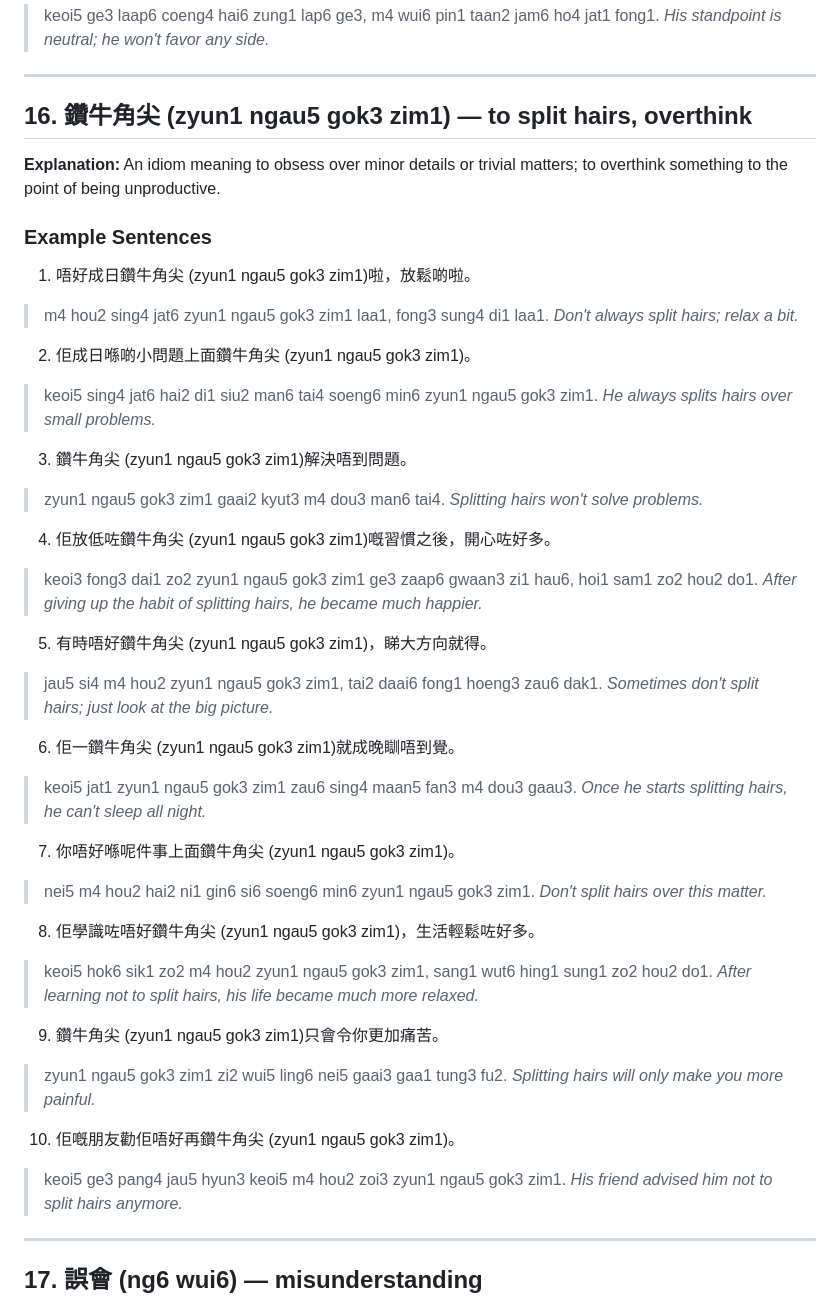
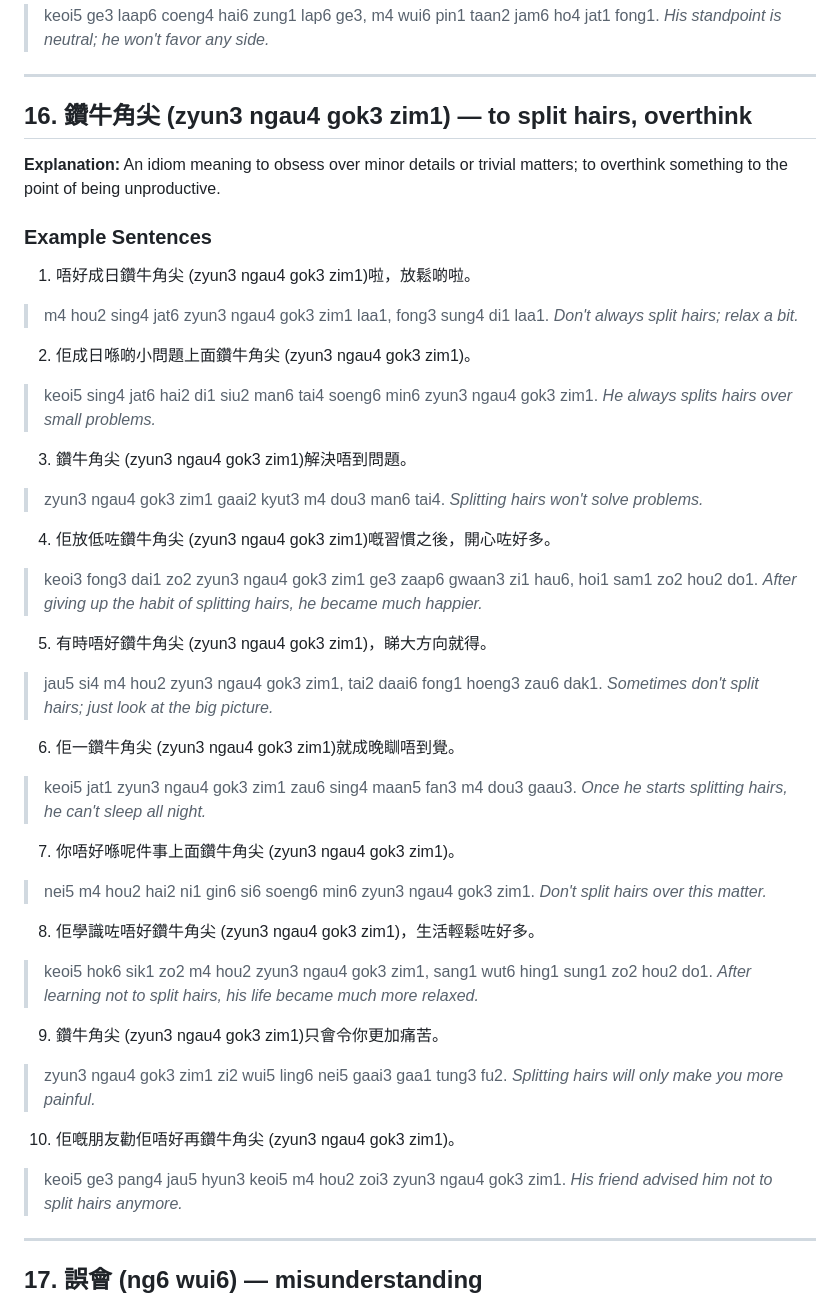
Before and after one commit to nana-learn/learn-cantonese, a Markdown page: key_terms_lesson_8.md, the part around the change. Rendered like a GitHub page.

Commit message:
fix: 鑽牛角尖 Jyutping corrected to zyun3 ngau4 gok3 zim1

```diff
--- a/key_terms_lesson_8.md
+++ b/key_terms_lesson_8.md
@@ -722,50 +722,50 @@
 
 ---
 
-## 16. 鑽牛角尖 (zyun1 ngau5 gok3 zim1) — to split hairs, overthink
+## 16. 鑽牛角尖 (zyun3 ngau4 gok3 zim1) — to split hairs, overthink
 
 **Explanation:** An idiom meaning to obsess over minor details or trivial matters; to overthink something to the point of being unproductive.
 
 ### Example Sentences
 
-1. 唔好成日鑽牛角尖 (zyun1 ngau5 gok3 zim1)啦，放鬆啲啦。
-> m4 hou2 sing4 jat6 zyun1 ngau5 gok3 zim1 laa1, fong3 sung4 di1 laa1.
+1. 唔好成日鑽牛角尖 (zyun3 ngau4 gok3 zim1)啦，放鬆啲啦。
+> m4 hou2 sing4 jat6 zyun3 ngau4 gok3 zim1 laa1, fong3 sung4 di1 laa1.
 > *Don't always split hairs; relax a bit.*
 
-2. 佢成日喺啲小問題上面鑽牛角尖 (zyun1 ngau5 gok3 zim1)。
-> keoi5 sing4 jat6 hai2 di1 siu2 man6 tai4 soeng6 min6 zyun1 ngau5 gok3 zim1.
+2. 佢成日喺啲小問題上面鑽牛角尖 (zyun3 ngau4 gok3 zim1)。
+> keoi5 sing4 jat6 hai2 di1 siu2 man6 tai4 soeng6 min6 zyun3 ngau4 gok3 zim1.
 > *He always splits hairs over small problems.*
 
-3. 鑽牛角尖 (zyun1 ngau5 gok3 zim1)解決唔到問題。
-> zyun1 ngau5 gok3 zim1 gaai2 kyut3 m4 dou3 man6 tai4.
+3. 鑽牛角尖 (zyun3 ngau4 gok3 zim1)解決唔到問題。
+> zyun3 ngau4 gok3 zim1 gaai2 kyut3 m4 dou3 man6 tai4.
 > *Splitting hairs won't solve problems.*
 
-4. 佢放低咗鑽牛角尖 (zyun1 ngau5 gok3 zim1)嘅習慣之後，開心咗好多。
-> keoi3 fong3 dai1 zo2 zyun1 ngau5 gok3 zim1 ge3 zaap6 gwaan3 zi1 hau6, hoi1 sam1 zo2 hou2 do1.
+4. 佢放低咗鑽牛角尖 (zyun3 ngau4 gok3 zim1)嘅習慣之後，開心咗好多。
+> keoi3 fong3 dai1 zo2 zyun3 ngau4 gok3 zim1 ge3 zaap6 gwaan3 zi1 hau6, hoi1 sam1 zo2 hou2 do1.
 > *After giving up the habit of splitting hairs, he became much happier.*
 
-5. 有時唔好鑽牛角尖 (zyun1 ngau5 gok3 zim1)，睇大方向就得。
-> jau5 si4 m4 hou2 zyun1 ngau5 gok3 zim1, tai2 daai6 fong1 hoeng3 zau6 dak1.
+5. 有時唔好鑽牛角尖 (zyun3 ngau4 gok3 zim1)，睇大方向就得。
+> jau5 si4 m4 hou2 zyun3 ngau4 gok3 zim1, tai2 daai6 fong1 hoeng3 zau6 dak1.
 > *Sometimes don't split hairs; just look at the big picture.*
 
-6. 佢一鑽牛角尖 (zyun1 ngau5 gok3 zim1)就成晚瞓唔到覺。
-> keoi5 jat1 zyun1 ngau5 gok3 zim1 zau6 sing4 maan5 fan3 m4 dou3 gaau3.
+6. 佢一鑽牛角尖 (zyun3 ngau4 gok3 zim1)就成晚瞓唔到覺。
+> keoi5 jat1 zyun3 ngau4 gok3 zim1 zau6 sing4 maan5 fan3 m4 dou3 gaau3.
 > *Once he starts splitting hairs, he can't sleep all night.*
 
-7. 你唔好喺呢件事上面鑽牛角尖 (zyun1 ngau5 gok3 zim1)。
-> nei5 m4 hou2 hai2 ni1 gin6 si6 soeng6 min6 zyun1 ngau5 gok3 zim1.
+7. 你唔好喺呢件事上面鑽牛角尖 (zyun3 ngau4 gok3 zim1)。
+> nei5 m4 hou2 hai2 ni1 gin6 si6 soeng6 min6 zyun3 ngau4 gok3 zim1.
 > *Don't split hairs over this matter.*
 
-8. 佢學識咗唔好鑽牛角尖 (zyun1 ngau5 gok3 zim1)，生活輕鬆咗好多。
-> keoi5 hok6 sik1 zo2 m4 hou2 zyun1 ngau5 gok3 zim1, sang1 wut6 hing1 sung1 zo2 hou2 do1.
+8. 佢學識咗唔好鑽牛角尖 (zyun3 ngau4 gok3 zim1)，生活輕鬆咗好多。
+> keoi5 hok6 sik1 zo2 m4 hou2 zyun3 ngau4 gok3 zim1, sang1 wut6 hing1 sung1 zo2 hou2 do1.
 > *After learning not to split hairs, his life became much more relaxed.*
 
-9. 鑽牛角尖 (zyun1 ngau5 gok3 zim1)只會令你更加痛苦。
-> zyun1 ngau5 gok3 zim1 zi2 wui5 ling6 nei5 gaai3 gaa1 tung3 fu2.
+9. 鑽牛角尖 (zyun3 ngau4 gok3 zim1)只會令你更加痛苦。
+> zyun3 ngau4 gok3 zim1 zi2 wui5 ling6 nei5 gaai3 gaa1 tung3 fu2.
 > *Splitting hairs will only make you more painful.*
 
-10. 佢嘅朋友勸佢唔好再鑽牛角尖 (zyun1 ngau5 gok3 zim1)。
-> keoi5 ge3 pang4 jau5 hyun3 keoi5 m4 hou2 zoi3 zyun1 ngau5 gok3 zim1.
+10. 佢嘅朋友勸佢唔好再鑽牛角尖 (zyun3 ngau4 gok3 zim1)。
+> keoi5 ge3 pang4 jau5 hyun3 keoi5 m4 hou2 zoi3 zyun3 ngau4 gok3 zim1.
 > *His friend advised him not to split hairs anymore.*
 
 ---
```
Also changed, not shown: lesson_8.md (+3 -3 lines), teach_lesson.md (+2 -2 lines).
